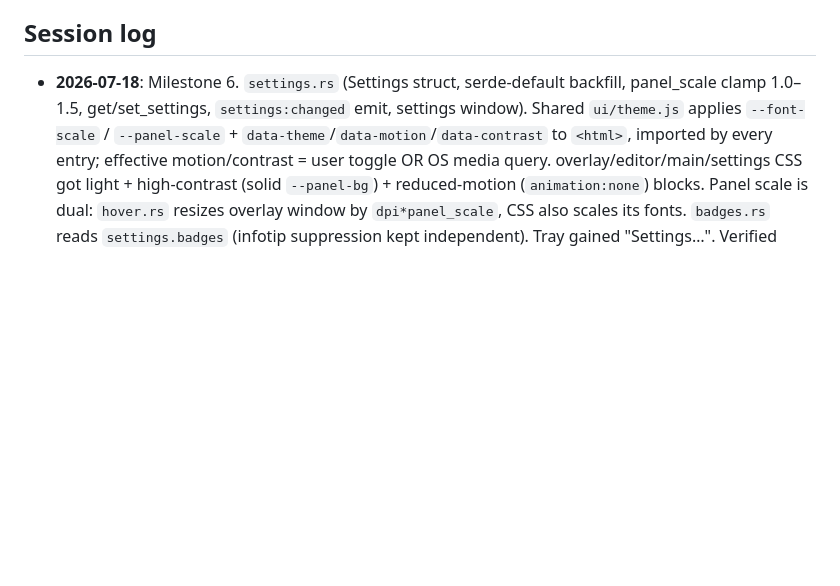
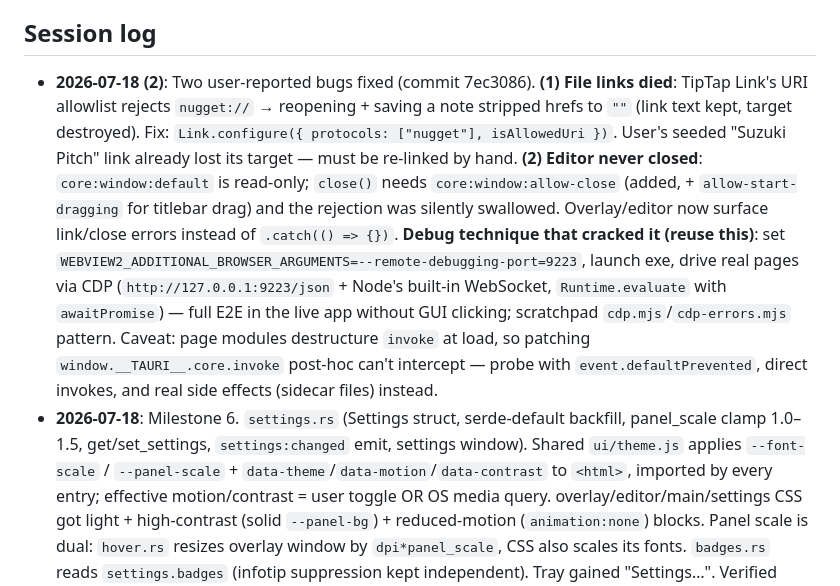
Before and after one commit to farabi-ashraf/tofu-nuggets, a Markdown page: MEMORY.md, the part around the change. GitHub-like rendering; blank space fills up the shorter version.

Commit message:
docs: record nugget:// protocol + window-capability gotchas, CDP debug workflow
Co-Authored-By: Claude Fable 5 <noreply@anthropic.com>

```diff
--- a/MEMORY.md
+++ b/MEMORY.md
@@ -40,6 +40,7 @@
 
 ## Session log
 
+- **2026-07-18 (2)**: Two user-reported bugs fixed (commit 7ec3086). **(1) File links died**: TipTap Link's URI allowlist rejects `nugget://` → reopening + saving a note stripped hrefs to `""` (link text kept, target destroyed). Fix: `Link.configure({ protocols: ["nugget"], isAllowedUri })`. User's seeded "Suzuki Pitch" link already lost its target — must be re-linked by hand. **(2) Editor never closed**: `core:window:default` is read-only; `close()` needs `core:window:allow-close` (added, + `allow-start-dragging` for titlebar drag) and the rejection was silently swallowed. Overlay/editor now surface link/close errors instead of `.catch(() => {})`. **Debug technique that cracked it (reuse this)**: set `WEBVIEW2_ADDITIONAL_BROWSER_ARGUMENTS=--remote-debugging-port=9223`, launch exe, drive real pages via CDP (`http://127.0.0.1:9223/json` + Node's built-in WebSocket, `Runtime.evaluate` with `awaitPromise`) — full E2E in the live app without GUI clicking; scratchpad `cdp.mjs`/`cdp-errors.mjs` pattern. Caveat: page modules destructure `invoke` at load, so patching `window.__TAURI__.core.invoke` post-hoc can't intercept — probe with `event.defaultPrevented`, direct invokes, and real side effects (sidecar files) instead.
 - **2026-07-18**: Milestone 6. `settings.rs` (Settings struct, serde-default backfill, panel_scale clamp 1.0–1.5, get/set_settings, `settings:changed` emit, settings window). Shared `ui/theme.js` applies `--font-scale` / `--panel-scale` + `data-theme`/`data-motion`/`data-contrast` to `<html>`, imported by every entry; effective motion/contrast = user toggle OR OS media query. overlay/editor/main/settings CSS got light + high-contrast (solid `--panel-bg`) + reduced-motion (`animation:none`) blocks. Panel scale is dual: `hover.rs` resizes overlay window by `dpi*panel_scale`, CSS also scales its fonts. `badges.rs` reads `settings.badges` (infotip suppression kept independent). Tray gained "Settings…". Verified against real CSS over the Vite dev-server webview (in-app Browser pane can't run JS on `file://` — serves stale static snapshots; http origin works): font XL×panel1.5 → 14→30.45px, light theme, HC `--panel-bg #000`+white border, reduced-motion animation-name none; settings window layout; app boots clean as background. 15/15 tests, clippy no new warnings. **Note**: 2 pre-existing clippy warnings in index.rs:206 + storage.rs:107 (untouched files) left per surgical rule.
 - **2026-07-17**: Premise discussed. Market research done (Notezilla closest competitor; gap confirmed). Docs created: CLAUDE.md, FEASIBILITY, ARCHITECTURE, MVP. Added: performance budget, badge layer, accessibility settings, this memory file.
 - **2026-07-17 (2)**: Git init + docs committed. Rust (GNU) installed. Milestone 0 spike built and passed: `spikes/hover-detect` — scan (51 icons, paths resolved incl. OneDrive/Public desktop), simtest 51/51 PASS with desktop visible, covered-window negative case verified. Findings folded into ARCHITECTURE.md.
```
Also changed, not shown: docs/ARCHITECTURE.md (+2 -0 lines).
